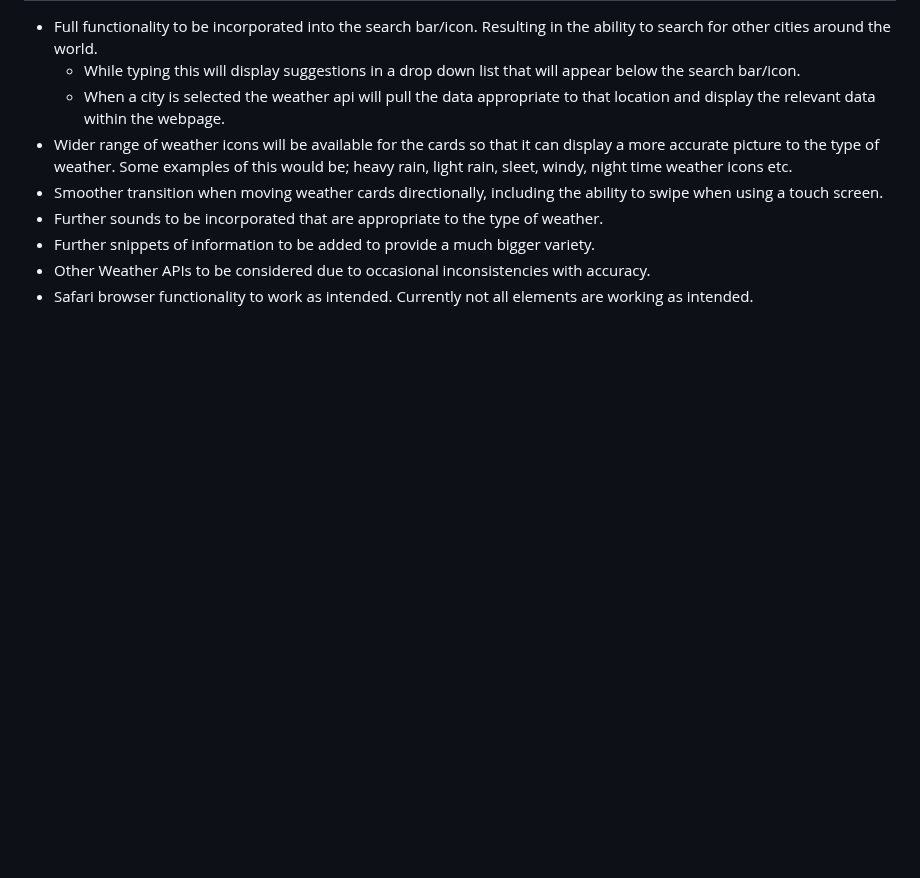
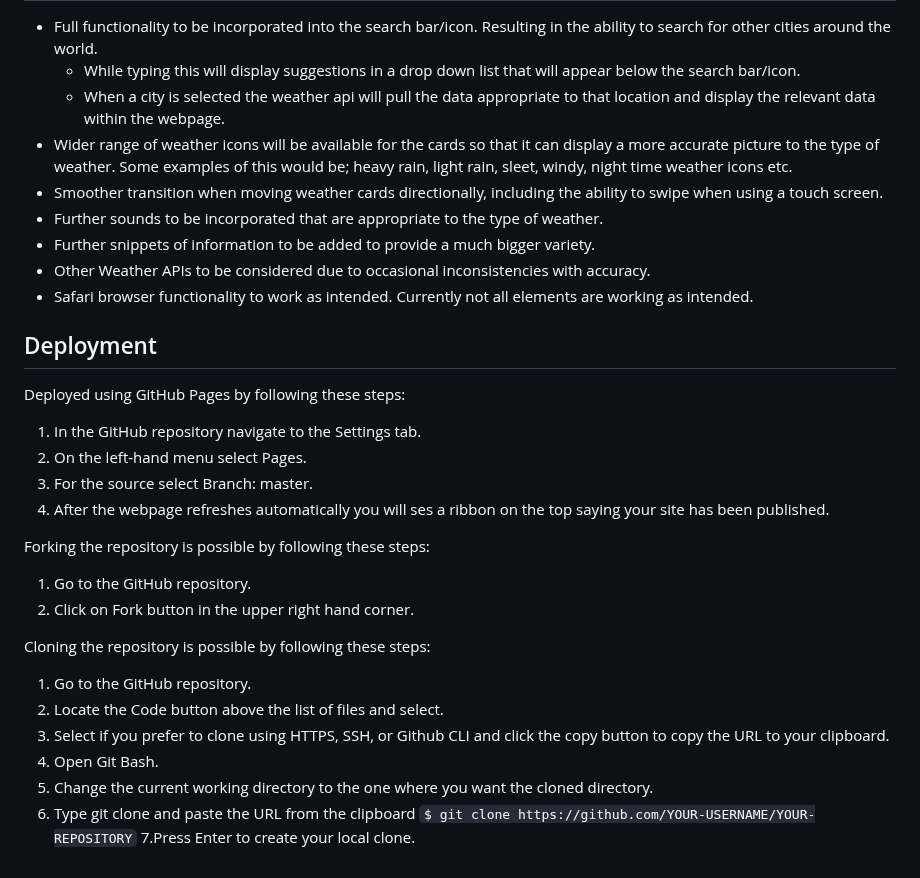
Before and after one commit to DaleFielding/weather4kids, a Markdown page: README.md, the part around the change. Rendered like a GitHub page; blank space fills up the shorter version.

Commit message:
Docs: add deployment section to readme

````diff
--- a/README.md
+++ b/README.md
@@ -230,3 +230,23 @@ There is a button that allows them to go to the home page when clicked.
 * Further snippets of information to be added to provide a much bigger variety.
 * Other Weather APIs to be considered due to occasional inconsistencies with accuracy.
 * Safari browser functionality to work as intended. Currently not all elements are working as intended.
+
+## Deployment
+Deployed using GitHub Pages by following these steps:
+1. In the GitHub repository navigate to the Settings tab.
+2. On the left-hand menu select Pages.
+3. For the source select Branch: master.
+4. After the webpage refreshes automatically you will ses a ribbon on the top saying your site has been published.
+
+Forking the repository is possible by following these steps:
+1. Go to the GitHub repository.
+2. Click on Fork button in the upper right hand corner.
+
+Cloning the repository is possible by following these steps:
+1. Go to the GitHub repository.
+2. Locate the Code button above the list of files and select.
+3. Select if you prefer to clone using HTTPS, SSH, or Github CLI and click the copy button to copy the URL to your clipboard.
+4. Open Git Bash.
+5. Change the current working directory to the one where you want the cloned directory.
+6. Type git clone and paste the URL from the clipboard ```$ git clone https://github.com/YOUR-USERNAME/YOUR-REPOSITORY```
+7.Press Enter to create your local clone.
````
